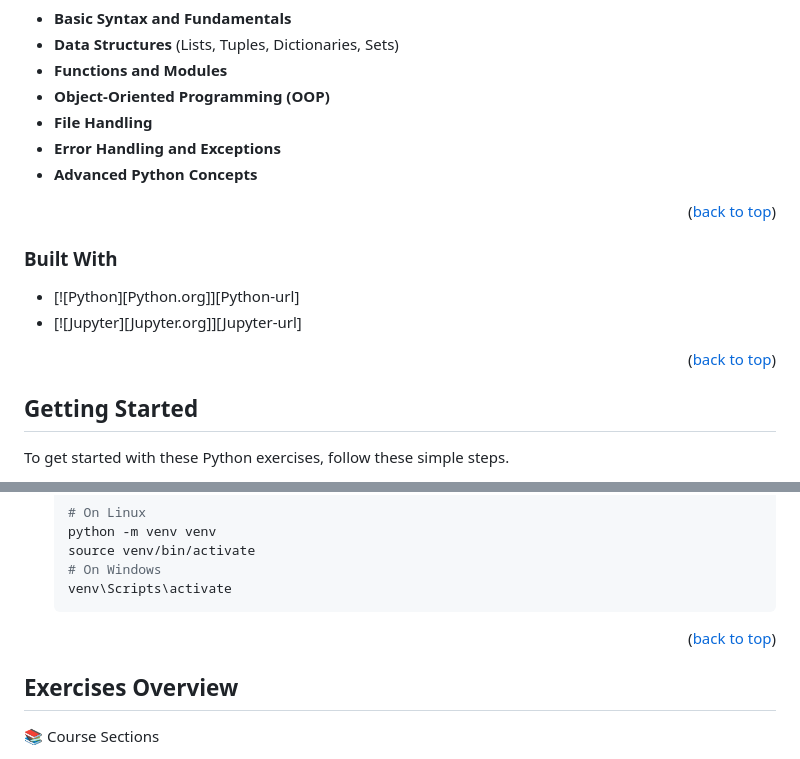
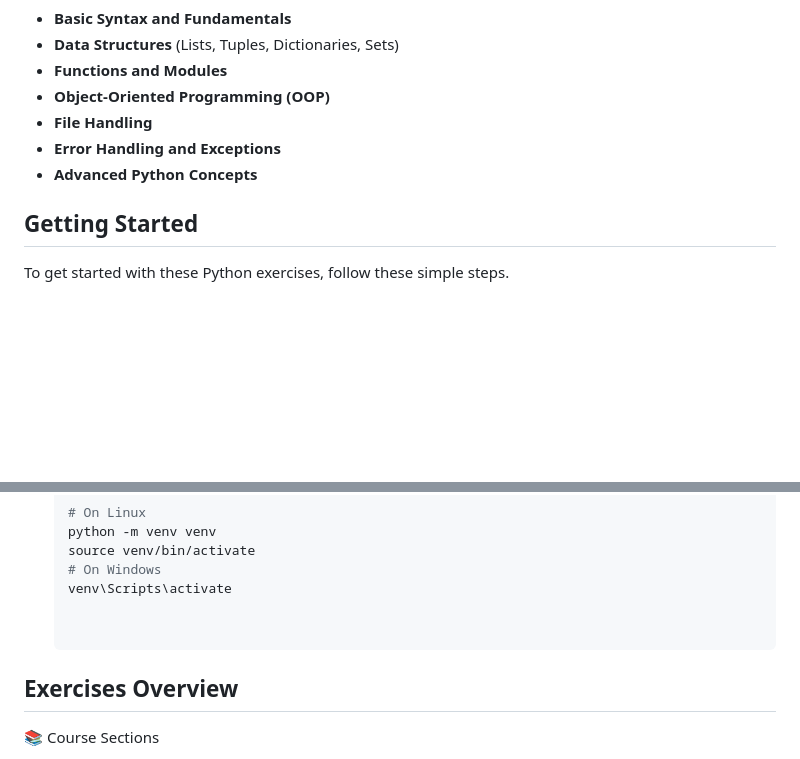
Before and after one commit to Dimah-code/jadi-python-course, a Markdown page: README.md, 2 parts joined by grey strips. Drawn GitHub-style; blank space fills up the shorter version.

Commit message:
docs: edit README.md file

```diff
--- a/README.md
+++ b/README.md
@@ -65,14 +64,6 @@ The repository is organized into different sections covering various Python conc
 - **Error Handling and Exceptions**
 - **Advanced Python Concepts**
 
-<p align="right">(<a href="#readme-top">back to top</a>)</p>
-
-### Built With
-
-* [![Python][Python.org]][Python-url]
-* [![Jupyter][Jupyter.org]][Jupyter-url]
-
-<p align="right">(<a href="#readme-top">back to top</a>)</p>
 
 <!-- GETTING STARTED -->
 ## Getting Started
@@ -101,7 +92,7 @@ To get started with these Python exercises, follow these simple steps.
     source venv/bin/activate
     # On Windows
     venv\Scripts\activate
-<p align="right">(<a href="#readme-top">back to top</a>)</p>
+
 
 <!-- EXERCISES OVERVIEW -->
 ## Exercises Overview
```
Also changed, not shown: other parts of README.md (+0 -1 lines).
